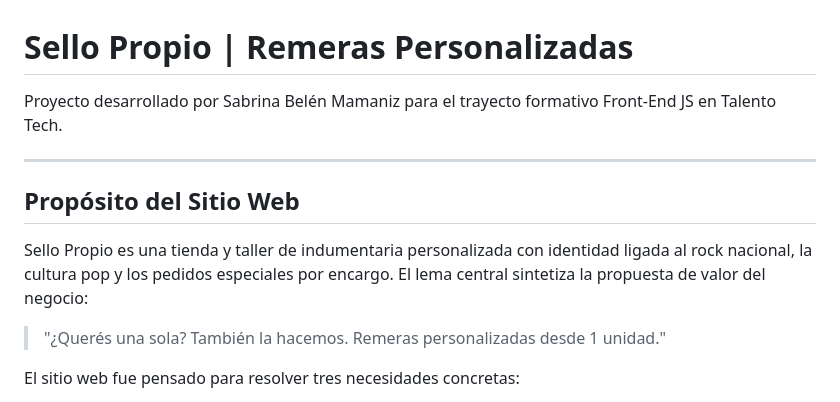
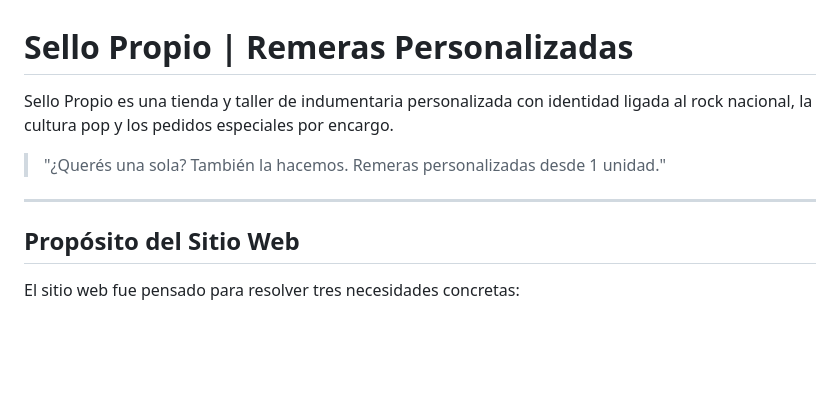
Before and after one commit to SabriiAC/proyecto-final-ecommerce-sabrina-mamaniz, a Markdown page: README.md, the part around the change. Drawn GitHub-style; blank space fills up the shorter version.

Commit message:
docs: remover introduccion academica y pasar directo a la descripcion del proyecto

```diff
--- a/README.md
+++ b/README.md
@@ -1,14 +1,12 @@
 # Sello Propio | Remeras Personalizadas
 
-Proyecto desarrollado por Sabrina Belén Mamaniz para el trayecto formativo Front-End JS en Talento Tech.
+Sello Propio es una tienda y taller de indumentaria personalizada con identidad ligada al rock nacional, la cultura pop y los pedidos especiales por encargo.
+
+> "¿Querés una sola? También la hacemos. Remeras personalizadas desde 1 unidad."
 
 ---
 
 ## Propósito del Sitio Web
-
-Sello Propio es una tienda y taller de indumentaria personalizada con identidad ligada al rock nacional, la cultura pop y los pedidos especiales por encargo. El lema central sintetiza la propuesta de valor del negocio:
-
-> "¿Querés una sola? También la hacemos. Remeras personalizadas desde 1 unidad."
 
 El sitio web fue pensado para resolver tres necesidades concretas:
 1. Exhibir los modelos y variantes de estampado disponibles: remeras de bandas de rock, prendas con códigos interactivos de Spotify y buzos hoodie con frisa abrigada.
```
